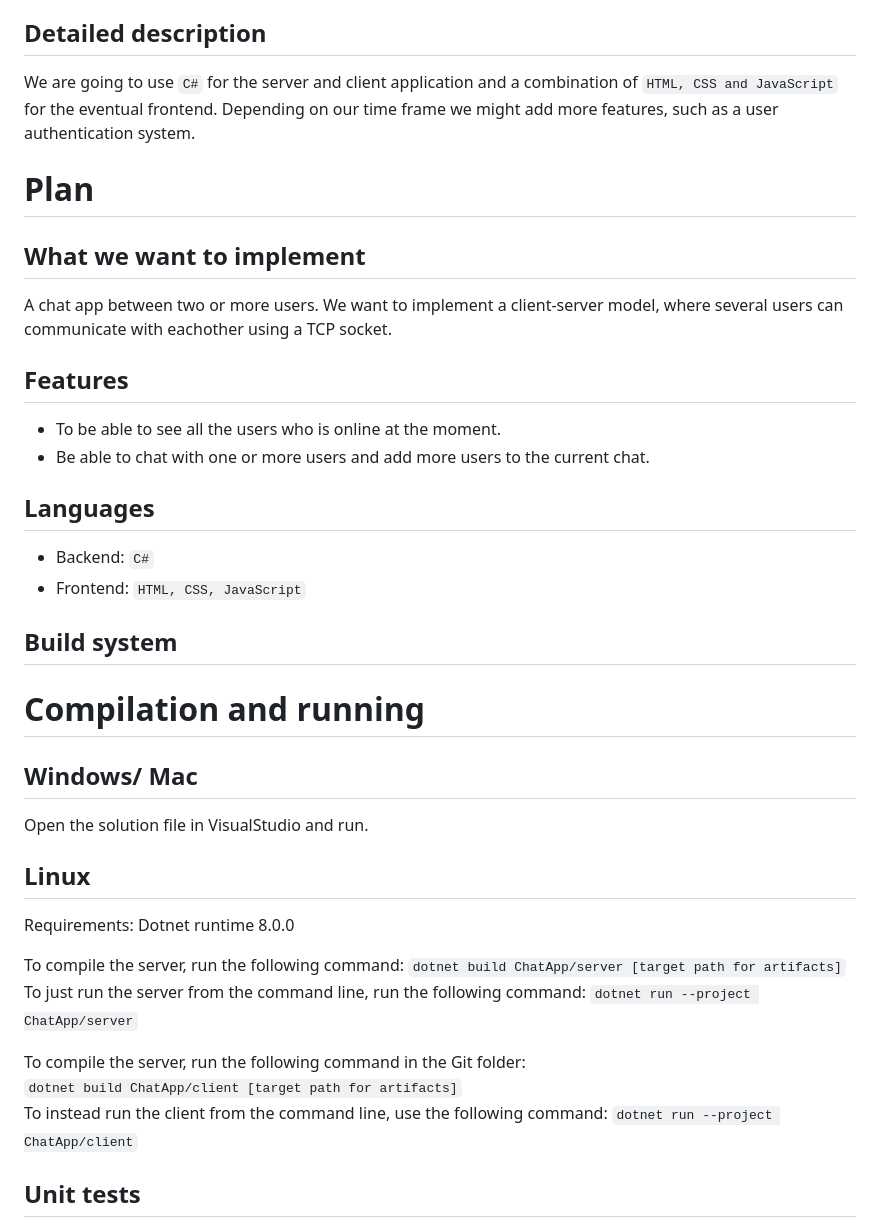
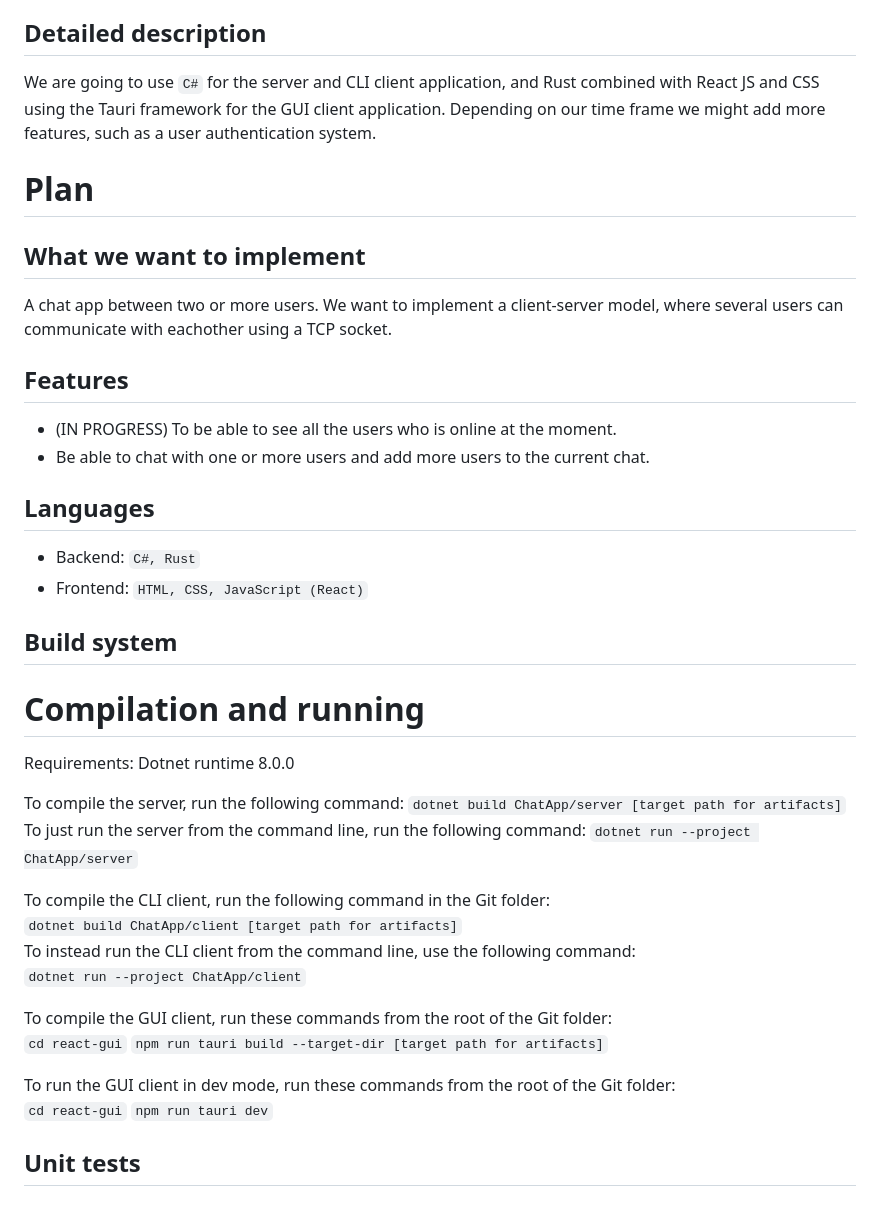
Before and after one commit to calle256/chat-app, a Markdown page: README.md, the part around the change. GitHub-like rendering.

```diff
--- a/README.md
+++ b/README.md
@@ -8,7 +8,7 @@ We want to implement a chat application that communicates between terminals.
 Plans for future builds includes a GUI for the application.
 
 ## Detailed description
-We are going to use `C#` for the server and client application and a combination of `HTML, CSS and JavaScript` for the eventual frontend. Depending on our time frame we might add more features, such as a user authentication system.
+We are going to use `C#` for the server and CLI client application, and Rust combined with React JS and CSS using the Tauri framework for the GUI client application. Depending on our time frame we might add more features, such as a user authentication system.
 
 
 # Plan
@@ -17,20 +17,16 @@ We are going to use `C#` for the server and client application and a combination
 A chat app between two or more users. We want to implement a client-server model, where several users can communicate with eachother using a TCP socket.
 
 ## Features
-* To be able to see all the users who is online at the moment.
+* (IN PROGRESS) To be able to see all the users who is online at the moment.
 * Be able to chat with one or more users and add more users to the current chat.
 
 ## Languages
-* Backend: `C#`
-* Frontend: `HTML, CSS, JavaScript`
+* Backend: `C#, Rust`
+* Frontend: `HTML, CSS, JavaScript (React)`
 
 ## Build system
 
 # Compilation and running
-## Windows/ Mac
-Open the solution file in VisualStudio and run.
-
-## Linux
 Requirements: Dotnet runtime 8.0.0
 
 To compile the server, run the following command:
@@ -38,10 +34,18 @@ To compile the server, run the following command:
 To just run the server from the command line, run the following command:
 `dotnet run --project ChatApp/server`
 
-To compile the server, run the following command in the Git folder:
+To compile the CLI client, run the following command in the Git folder:
 `dotnet build ChatApp/client [target path for artifacts]`
-To instead run the client from the command line, use the following command:
+To instead run the CLI client from the command line, use the following command:
 `dotnet run --project ChatApp/client`
+
+To compile the GUI client, run these commands from the root of the Git folder:
+`cd react-gui`
+`npm run tauri build --target-dir [target path for artifacts]`
+
+To run the GUI client in dev mode, run these commands from the root of the Git folder:
+`cd react-gui`
+`npm run tauri dev`
 
 ## Unit tests
 To run the client tests, run the following command:
```
